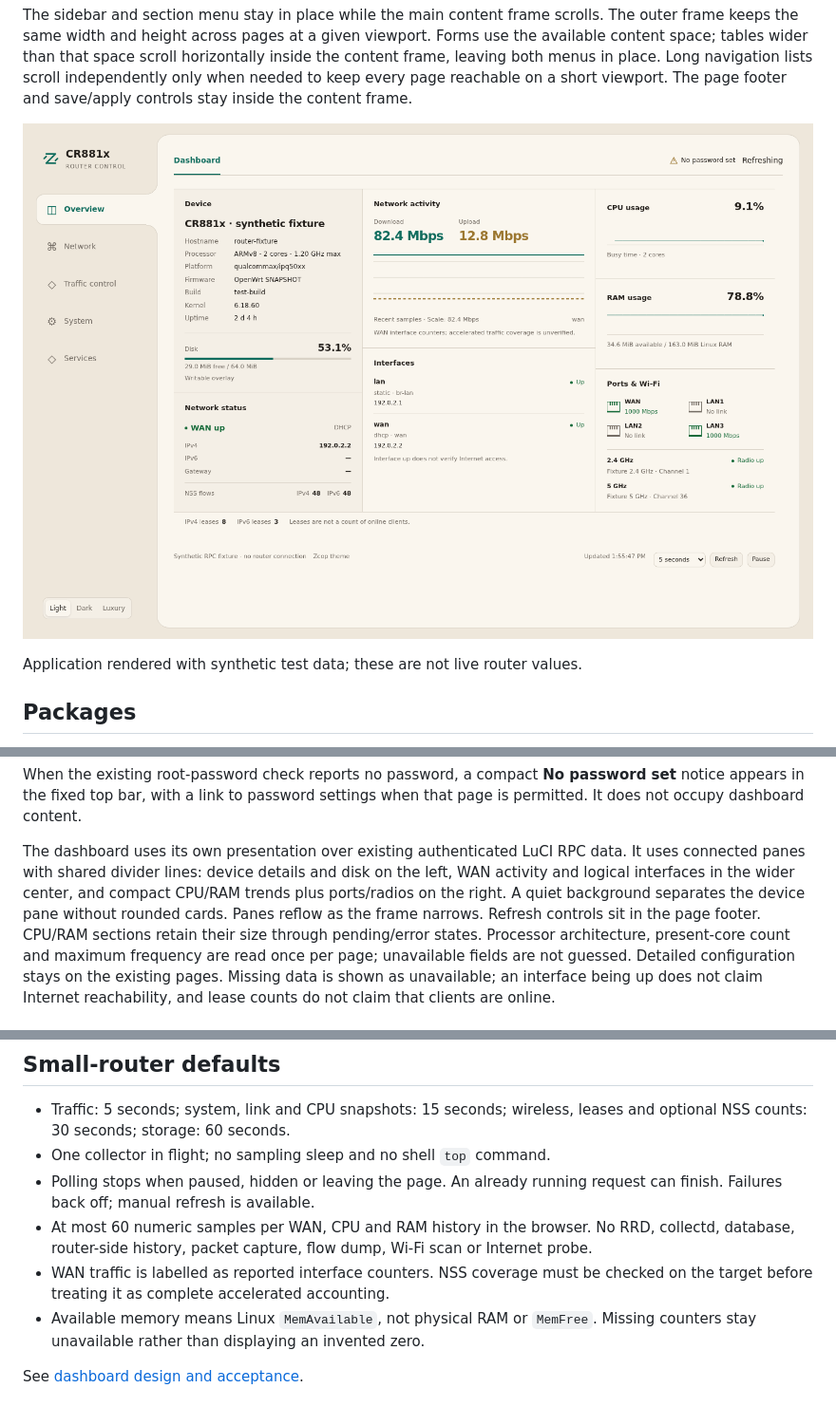
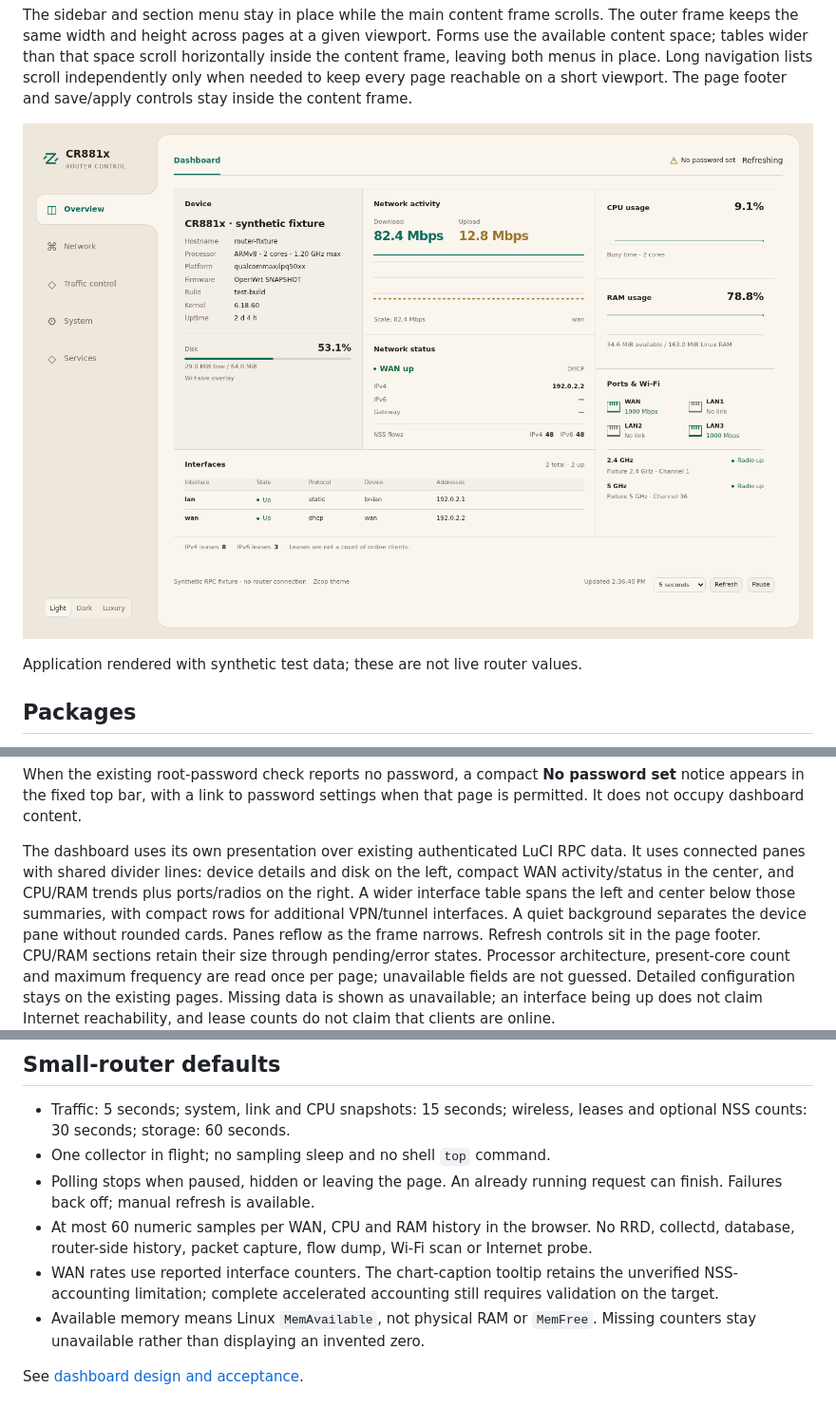
Before and after one commit to zcop/luci-theme-zcop, a Markdown page: README.md, 3 parts joined by grey strips. Shown at 95% size. Rendered like a GitHub page; pictures changed too: docs/dashboard-light.png.

Commit message:
luci-app-zcop-dashboard: widen interface list and compact network activity

```diff
--- a/README.md
+++ b/README.md
@@ -89,8 +89,9 @@ settings when that page is permitted. It does not occupy dashboard content.
 
 The dashboard uses its own presentation over existing authenticated LuCI RPC
 data. It uses connected panes with shared divider lines: device details and disk on
-the left, WAN activity and logical interfaces in the wider center, and compact
-CPU/RAM trends plus ports/radios on the right. A quiet background separates
+the left, compact WAN activity/status in the center, and CPU/RAM trends plus
+ports/radios on the right. A wider interface table spans the left and center
+below those summaries, with compact rows for additional VPN/tunnel interfaces. A quiet background separates
 the device pane without rounded cards. Panes reflow as the frame narrows.
 Refresh controls sit in the page footer. CPU/RAM sections retain their size
 through pending/error states. Processor architecture, present-core count and
@@ -108,8 +109,9 @@ lease counts do not claim that clients are online.
   request can finish. Failures back off; manual refresh is available.
 - At most 60 numeric samples per WAN, CPU and RAM history in the browser. No RRD, collectd, database,
   router-side history, packet capture, flow dump, Wi-Fi scan or Internet probe.
-- WAN traffic is labelled as reported interface counters. NSS coverage must be
-  checked on the target before treating it as complete accelerated accounting.
+- WAN rates use reported interface counters. The chart-caption tooltip retains
+  the unverified NSS-accounting limitation; complete accelerated accounting
+  still requires validation on the target.
 - Available memory means Linux `MemAvailable`, not physical RAM or `MemFree`.
   Missing counters stay unavailable rather than displaying an invented zero.
 
```
Also changed, not shown: docs/dashboard-design.md (+14 -5 lines), docs/validation.md (+17 -0 lines), docs/dashboard-luxury.png, 4 other files.
